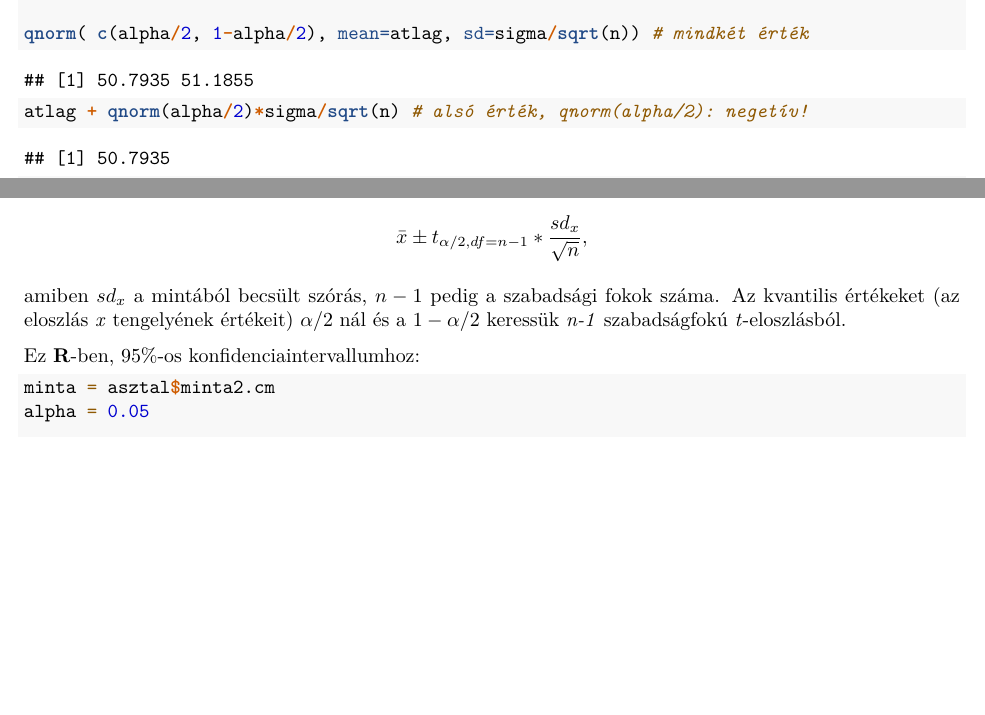
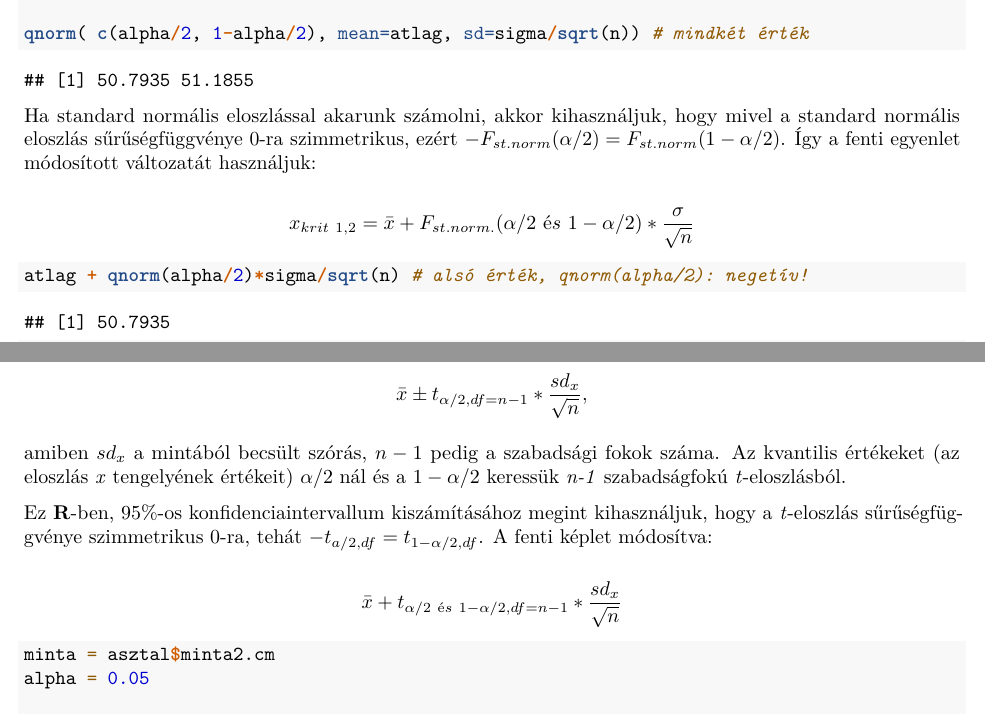
Before and after one commit to danithered/biom_gyakjegyzet, an R Markdown document (biostat.Rmd): two parts of pages 104 and 105 of 112, joined at a grey line, cut so that both start at the same text, the shorter picture padded with empty space. Rendered offline with R 4.5, knitr and Pandoc, then LaTeX, with nearby package versions; some code elsewhere in the file could not run offline.

Commit message:
egyertelmubb a konfint szamitas, egyseges
	modified:   biostat.Rmd

````diff
--- a/biostat.Rmd
+++ b/biostat.Rmd
@@ -2208,7 +2208,14 @@ n = length(minta)
 atlag = mean(minta)
 
 qnorm( c(alpha/2, 1-alpha/2), mean=atlag, sd=sigma/sqrt(n)) # mindkét érték
-
+```
+
+Ha standard normális eloszlással akarunk számolni, akkor kihasználjuk, hogy mivel a standard normális eloszlás sűrűségfüggvénye 0-ra szimmetrikus, ezért $-F_{st.norm}(\alpha/2) =F_{st.norm}(1-\alpha/2)$. Így a fenti egyenlet módosított változatát használjuk:
+
+$$ x_{krit~1,2} =\bar x + F_{st. norm.}(\alpha/2 ~ és ~ 1-\alpha/2) * \frac {\sigma}{\sqrt{n}} $$
+
+
+```{r}
 atlag + qnorm(alpha/2)*sigma/sqrt(n) # alsó érték, qnorm(alpha/2): negetív!
 atlag + qnorm(1-(alpha/2))*sigma/sqrt(n) # felső érték
 
@@ -2225,7 +2232,9 @@ $$\bar x \pm t_{\alpha/2, df=n-1} * \frac {sd_x}{\sqrt{n}} ,$$
 
 amiben $sd_x$ a mintából becsült szórás, $n-1$ pedig a szabadsági fokok száma. Az kvantilis értékeket (az eloszlás \emph{x} tengelyének értékeit) $\alpha/2$ nál és a $1-\alpha/2$  keressük \emph{n-1} szabadságfokú *t*-eloszlásból.
 
-Ez **R**-ben, 95\%-os konfidenciaintervallumhoz:
+Ez **R**-ben, 95\%-os konfidenciaintervallum kiszámításához megint kihasználjuk, hogy a *t*-eloszlás sűrűségfüggvénye szimmetrikus 0-ra, tehát $-t_{a/2,df} =t_{1-\alpha/2, df}$. A fenti képlet módosítva:
+
+$$\bar x + t_{\alpha/2 ~ és ~ 1-\alpha/2, df=n-1} * \frac {sd_x}{\sqrt{n}}$$
 
 ```{r}
 minta = asztal$minta2.cm
````
